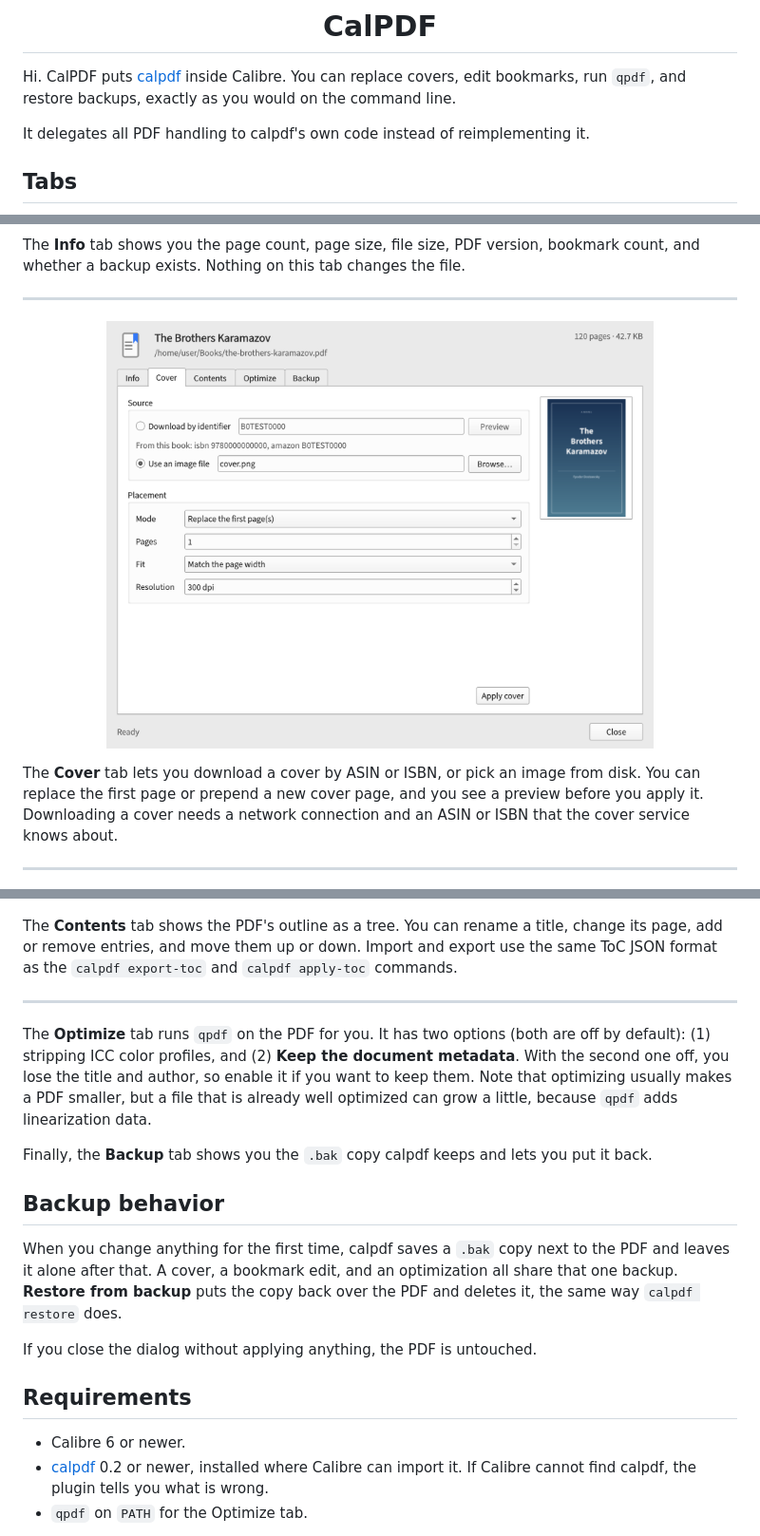
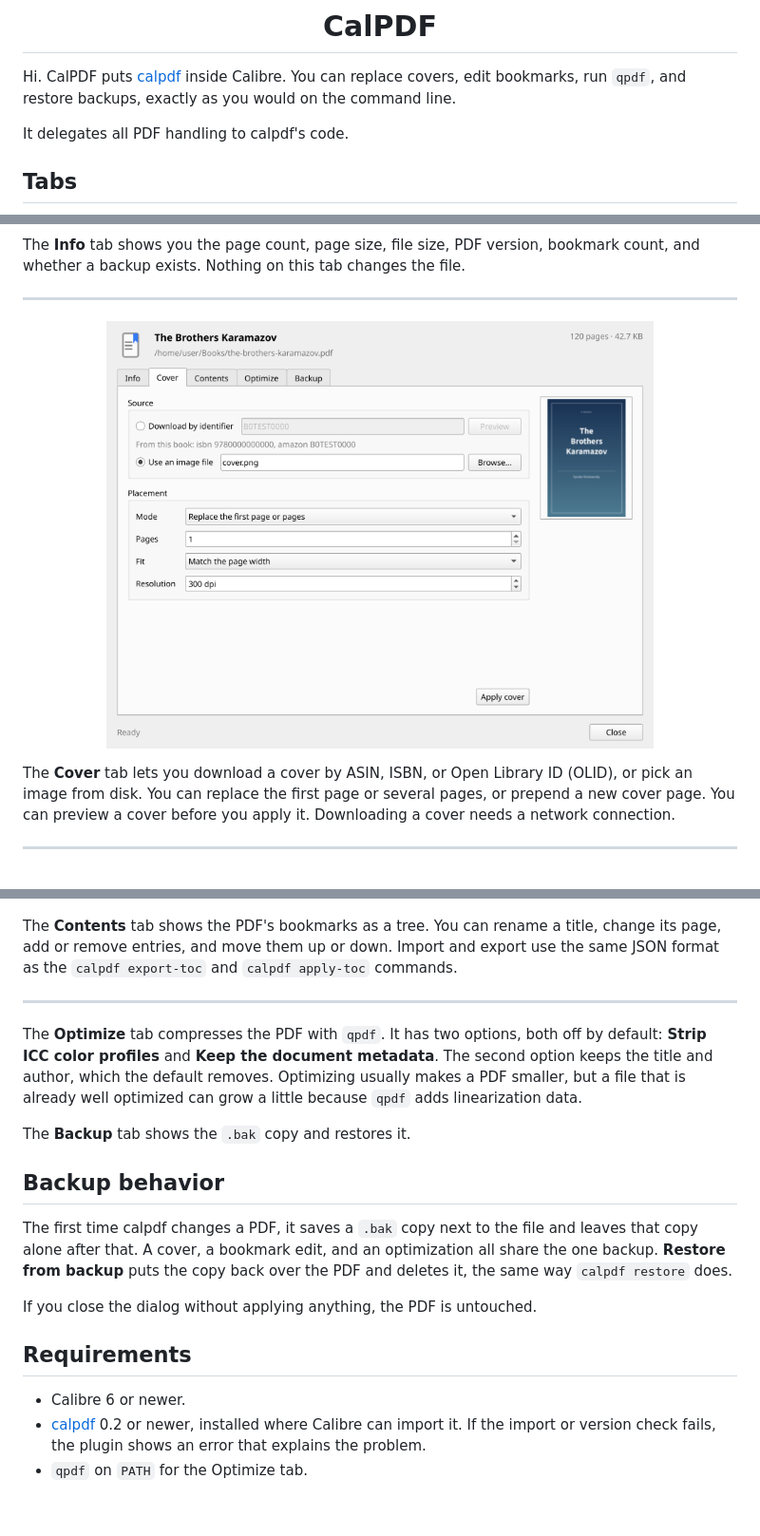
Before and after one commit to athaurian/calibre-calpdf, a Markdown page: README.md, 3 parts joined by grey strips. Shown at 95% size. Drawn GitHub-style; pictures changed too: docs/screenshots/cover.png; blank space fills up the shorter version.

Commit message:
docs: correct and trim the plugin documentation

```diff
--- a/README.md
+++ b/README.md
@@ -9,7 +9,7 @@ Hi. CalPDF puts [calpdf](https://github.com/athaurian/calpdf) inside Calibre.
 You can replace covers, edit bookmarks, run `qpdf`, and restore backups,
 exactly as you would on the command line.
 
-It delegates all PDF handling to calpdf's own code instead of reimplementing it.
+It delegates all PDF handling to calpdf's code.
 
 ## Tabs
 
@@ -27,10 +27,10 @@ file.
   <img src="docs/screenshots/cover.png" alt="The Cover tab" width="576">
 </p>
 
-The **Cover** tab lets you download a cover by ASIN or ISBN, or pick an image
-from disk. You can replace the first page or prepend a new cover page, and you
-see a preview before you apply it. Downloading a cover needs a network
-connection and an ASIN or ISBN that the cover service knows about.
+The **Cover** tab lets you download a cover by ASIN, ISBN, or Open Library ID
+(OLID), or pick an image from disk. You can replace the first page or several
+pages, or prepend a new cover page. You can preview a cover before you apply it.
+Downloading a cover needs a network connection.
 
 ---
 
@@ -38,29 +38,27 @@ connection and an ASIN or ISBN that the cover service knows about.
   <img src="docs/screenshots/contents.png" alt="The CalPDF dialog, on the Contents tab" width="576">
 </p>
 
-The **Contents** tab shows the PDF's outline as a tree. You can rename a title,
-change its page, add or remove entries, and move them up or down. Import and
-export use the same ToC JSON format as the `calpdf export-toc` and
+The **Contents** tab shows the PDF's bookmarks as a tree. You can rename a
+title, change its page, add or remove entries, and move them up or down. Import
+and export use the same JSON format as the `calpdf export-toc` and
 `calpdf apply-toc` commands.
 
 ---
 
-The **Optimize** tab runs `qpdf` on the PDF for you. It has two options (both
-are off by default): (1) stripping ICC color profiles, and (2) **Keep the
-document metadata**. With the second one off, you lose the title and author, so
-enable it if you want to keep them. Note that optimizing usually makes a PDF
-smaller, but a file that is already well optimized can grow a little, because
-`qpdf` adds linearization data.
+The **Optimize** tab compresses the PDF with `qpdf`. It has two options, both
+off by default: **Strip ICC color profiles** and **Keep the document metadata**.
+The second option keeps the title and author, which the default removes.
+Optimizing usually makes a PDF smaller, but a file that is already well
+optimized can grow a little because `qpdf` adds linearization data.
 
-Finally, the **Backup** tab shows you the `.bak` copy calpdf keeps and lets you
-put it back.
+The **Backup** tab shows the `.bak` copy and restores it.
 
 ## Backup behavior
 
-When you change anything for the first time, calpdf saves a `.bak` copy next to
-the PDF and leaves it alone after that. A cover, a bookmark edit, and an
-optimization all share that one backup. **Restore from backup** puts the copy
-back over the PDF and deletes it, the same way `calpdf restore` does.
+The first time calpdf changes a PDF, it saves a `.bak` copy next to the file and
+leaves that copy alone after that. A cover, a bookmark edit, and an optimization
+all share the one backup. **Restore from backup** puts the copy back over the
+PDF and deletes it, the same way `calpdf restore` does.
 
 If you close the dialog without applying anything, the PDF is untouched.
 
@@ -68,8 +66,8 @@ If you close the dialog without applying anything, the PDF is untouched.
 
 - Calibre 6 or newer.
 - [calpdf](https://github.com/athaurian/calpdf) 0.2 or newer, installed where
-  Calibre can import it. If Calibre cannot find calpdf, the plugin tells you
-  what is wrong.
+  Calibre can import it. If the import or version check fails, the plugin shows
+  an error that explains the problem.
 - `qpdf` on `PATH` for the Optimize tab.
 
 Calibre imports calpdf from the Python installation it runs on, so installing
```
Also changed, not shown: other parts of README.md (+1 -1 lines), docs/screenshots/optimize.png, 1 other file.
